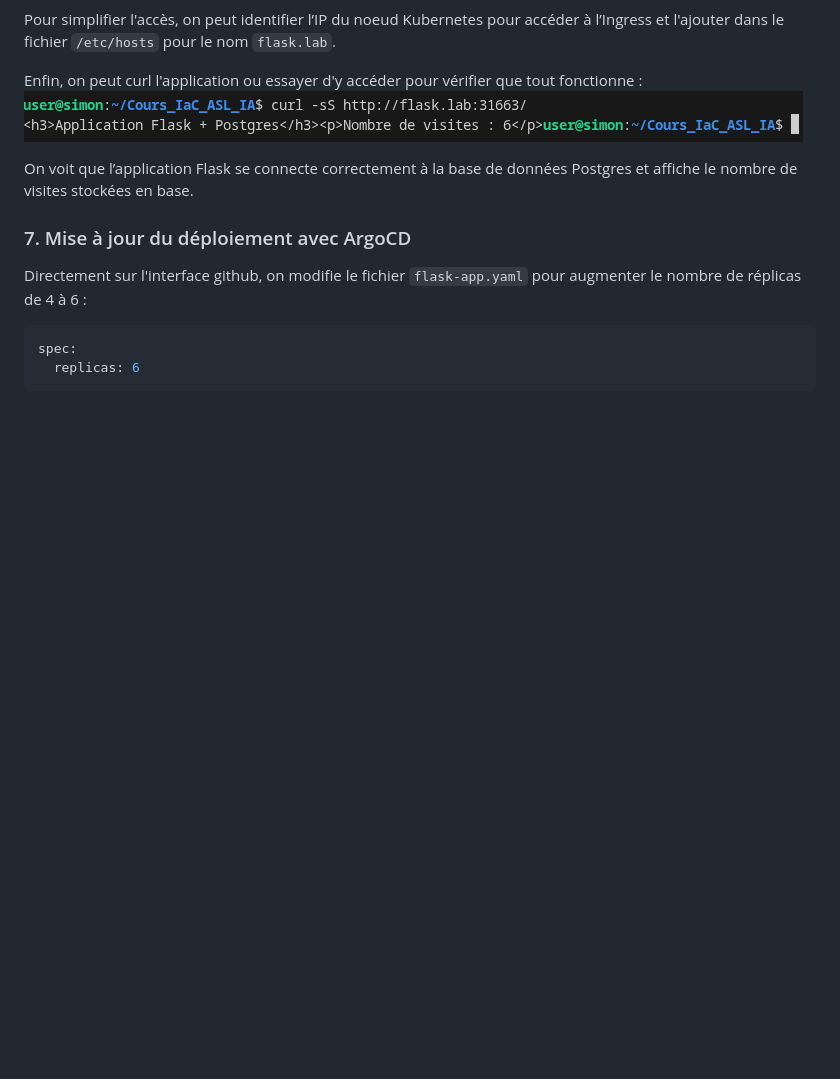
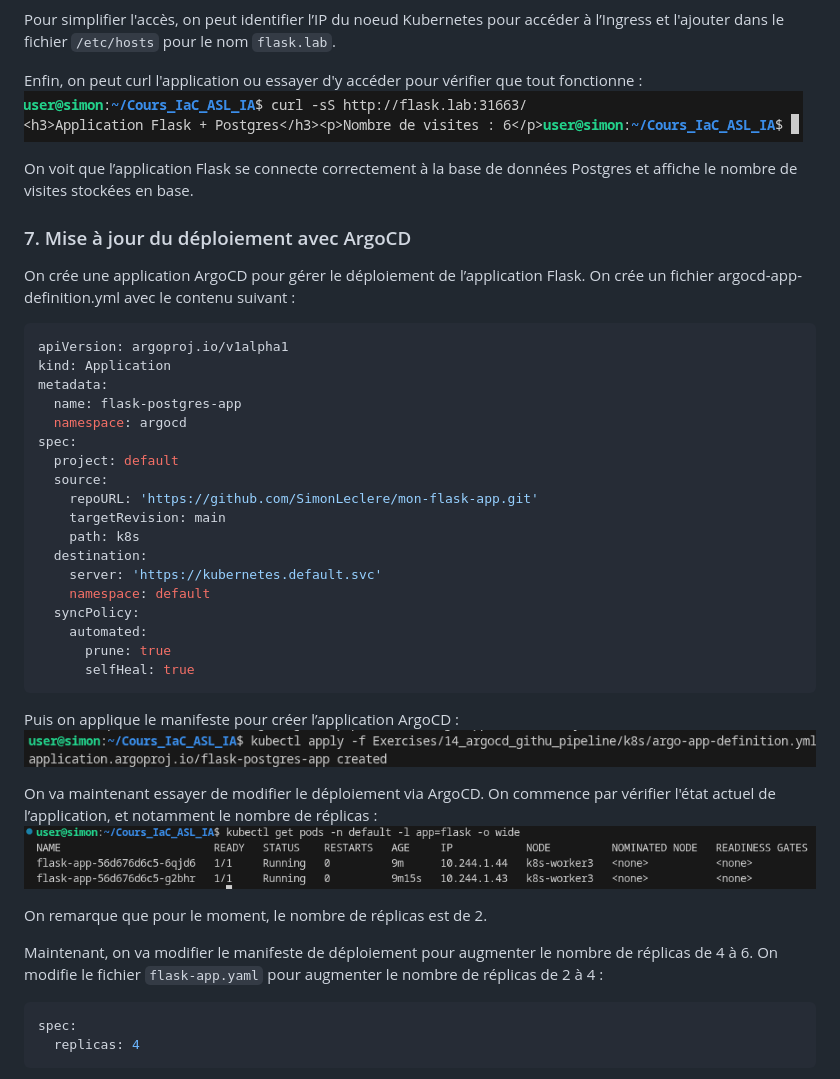
Before and after one commit to SimonLeclere/Cours_IaC_ASL_IA-simon, a Markdown page: rapport/rapport.md, the part around the change printed below. GitHub-like rendering; pictures changed too: rapport/assets/exercise14-14.png (added), rapport/assets/exercise14-15.png (added); blank space fills up the shorter version.

````diff
--- a/rapport/rapport.md
+++ b/rapport/rapport.md
@@ -1332,8 +1332,39 @@ On voit que l’application Flask se connecte correctement à la base de donnée
 
 ### 7. Mise à jour du déploiement avec ArgoCD
 
-Directement sur l'interface github, on modifie le fichier `flask-app.yaml` pour augmenter le nombre de réplicas de 4 à 6 :
+On crée une application ArgoCD pour gérer le déploiement de l’application Flask. On crée un fichier argocd-app-definition.yml avec le contenu suivant :
+```yaml
+apiVersion: argoproj.io/v1alpha1
+kind: Application
+metadata:
+  name: flask-postgres-app
+  namespace: argocd
+spec:
+  project: default
+  source:
+    repoURL: 'https://github.com/SimonLeclere/mon-flask-app.git'
+    targetRevision: main
+    path: k8s
+  destination:
+    server: 'https://kubernetes.default.svc'
+    namespace: default
+  syncPolicy:
+    automated:
+      prune: true
+      selfHeal: true
+```
+
+Puis on applique le manifeste pour créer l’application ArgoCD :
+![alt text](assets/exercise14-14.png)
+
+On va maintenant essayer de modifier le déploiement via ArgoCD. On commence par vérifier l'état actuel de l’application, et notamment le nombre de réplicas :
+![alt text](assets/exercise14-15.png)
+
+On remarque que pour le moment, le nombre de réplicas est de 2.
+
+Maintenant, on va modifier le manifeste de déploiement pour augmenter le nombre de réplicas de 4 à 6.
+On modifie le fichier `flask-app.yaml` pour augmenter le nombre de réplicas de 2 à 4 :
 ```yaml
 spec:
-  replicas: 6
+  replicas: 4
 ```
````
Also changed, not shown: other parts of rapport/rapport.md (+13 -1 lines), rapport/assets/exercise14-16.png (added), rapport/assets/exercise14-17.png (added), rapport/assets/exercise14-18.png (added), rapport/assets/exercise14-19.png (added), 1 other file.
